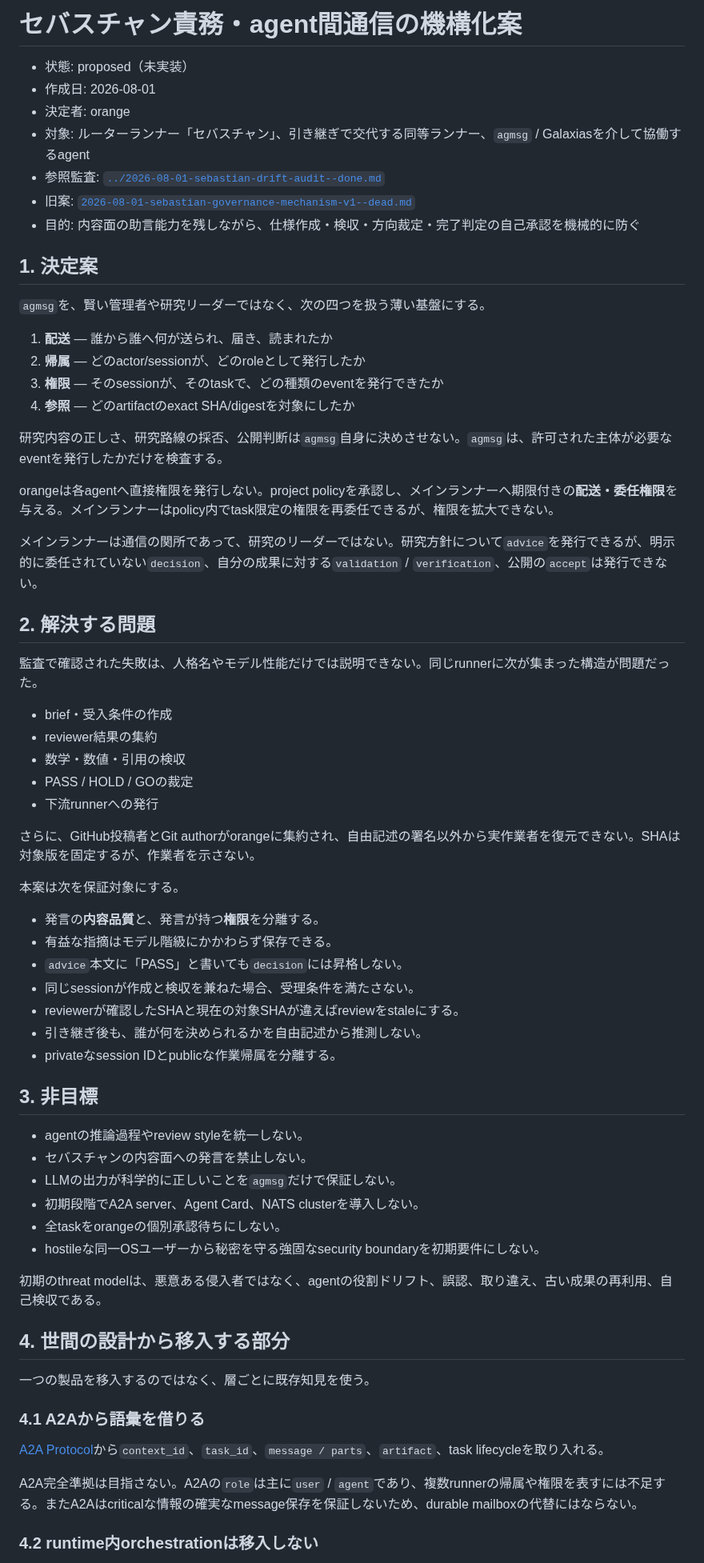
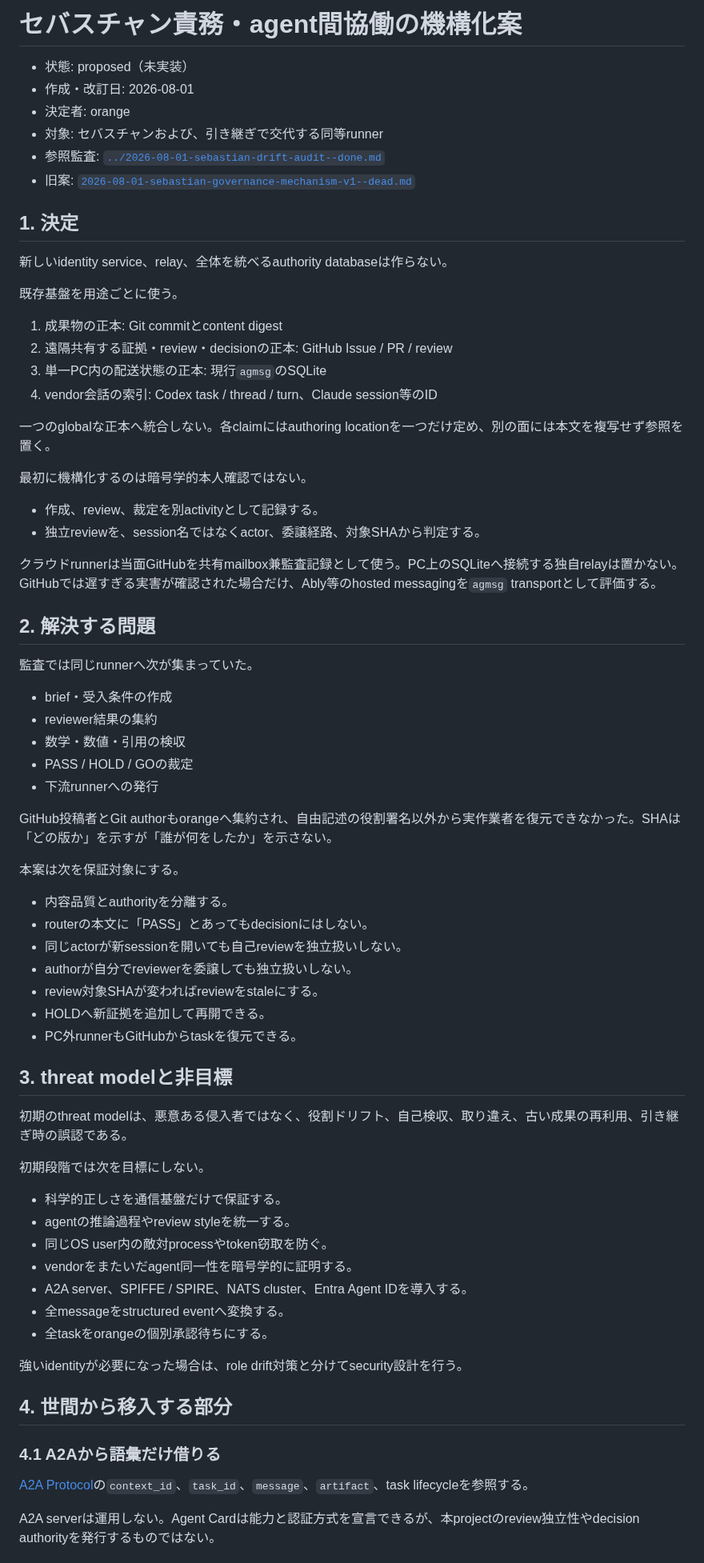
Before and after one commit to orangewk/wigner-splat, a Markdown page: docs/planning/2026-08-01-sebastian-governance-mechanism--proposed.md, the part around one of its changes. Shown at 80% size. Rendered like a GitHub page.

```diff
--- a/docs/planning/2026-08-01-sebastian-governance-mechanism--proposed.md
+++ b/docs/planning/2026-08-01-sebastian-governance-mechanism--proposed.md
@@ -1,31 +1,35 @@
-# セバスチャン責務・agent間通信の機構化案
+# セバスチャン責務・agent間協働の機構化案
 
 - 状態: proposed（未実装）
-- 作成日: 2026-08-01
+- 作成・改訂日: 2026-08-01
 - 決定者: orange
-- 対象: ルーターランナー「セバスチャン」、引き継ぎで交代する同等ランナー、`agmsg` / Galaxiasを介して協働するagent
+- 対象: セバスチャンおよび、引き継ぎで交代する同等runner
 - 参照監査: [`../2026-08-01-sebastian-drift-audit--done.md`](../2026-08-01-sebastian-drift-audit--done.md)
 - 旧案: [`2026-08-01-sebastian-governance-mechanism-v1--dead.md`](2026-08-01-sebastian-governance-mechanism-v1--dead.md)
-- 目的: 内容面の助言能力を残しながら、仕様作成・検収・方向裁定・完了判定の自己承認を機械的に防ぐ
 
-## 1. 決定案
+## 1. 決定
 
-`agmsg`を、賢い管理者や研究リーダーではなく、次の四つを扱う薄い基盤にする。
+新しいidentity service、relay、全体を統べるauthority databaseは作らない。
 
-1. **配送** — 誰から誰へ何が送られ、届き、読まれたか
-2. **帰属** — どのactor/sessionが、どのroleとして発行したか
-3. **権限** — そのsessionが、そのtaskで、どの種類のeventを発行できたか
-4. **参照** — どのartifactのexact SHA/digestを対象にしたか
+既存基盤を用途ごとに使う。
 
-研究内容の正しさ、研究路線の採否、公開判断は`agmsg`自身に決めさせない。`agmsg`は、許可された主体が必要なeventを発行したかだけを検査する。
+1. 成果物の正本: Git commitとcontent digest
+2. 遠隔共有する証拠・review・decisionの正本: GitHub Issue / PR / review
+3. 単一PC内の配送状態の正本: 現行`agmsg`のSQLite
+4. vendor会話の索引: Codex task / thread / turn、Claude session等のID
 
-orangeは各agentへ直接権限を発行しない。project policyを承認し、メインランナーへ期限付きの**配送・委任権限**を与える。メインランナーはpolicy内でtask限定の権限を再委任できるが、権限を拡大できない。
+一つのglobalな正本へ統合しない。各claimにはauthoring locationを一つだけ定め、別の面には本文を複写せず参照を置く。
 
-メインランナーは通信の関所であって、研究のリーダーではない。研究方針について`advice`を発行できるが、明示的に委任されていない`decision`、自分の成果に対する`validation` / `verification`、公開の`accept`は発行できない。
+最初に機構化するのは暗号学的本人確認ではない。
+
+- 作成、review、裁定を別activityとして記録する。
+- 独立reviewを、session名ではなくactor、委譲経路、対象SHAから判定する。
+
+クラウドrunnerは当面GitHubを共有mailbox兼監査記録として使う。PC上のSQLiteへ接続する独自relayは置かない。GitHubでは遅すぎる実害が確認された場合だけ、Ably等のhosted messagingを`agmsg` transportとして評価する。
 
 ## 2. 解決する問題
 
-監査で確認された失敗は、人格名やモデル性能だけでは説明できない。同じrunnerに次が集まった構造が問題だった。
+監査では同じrunnerへ次が集まっていた。
 
 - brief・受入条件の作成
 - reviewer結果の集約
@@ -33,38 +37,39 @@ orangeは各agentへ直接権限を発行しない。project policyを承認し
 - PASS / HOLD / GOの裁定
 - 下流runnerへの発行
 
-さらに、GitHub投稿者とGit authorがorangeに集約され、自由記述の署名以外から実作業者を復元できない。SHAは対象版を固定するが、作業者を示さない。
+GitHub投稿者とGit authorもorangeへ集約され、自由記述の役割署名以外から実作業者を復元できなかった。SHAは「どの版か」を示すが「誰が何をしたか」を示さない。
 
 本案は次を保証対象にする。
 
-- 発言の**内容品質**と、発言が持つ**権限**を分離する。
-- 有益な指摘はモデル階級にかかわらず保存できる。
-- `advice`本文に「PASS」と書いても`decision`には昇格しない。
-- 同じsessionが作成と検収を兼ねた場合、受理条件を満たさない。
-- reviewerが確認したSHAと現在の対象SHAが違えばreviewをstaleにする。
-- 引き継ぎ後も、誰が何を決められるかを自由記述から推測しない。
-- privateなsession IDとpublicな作業帰属を分離する。
+- 内容品質とauthorityを分離する。
+- routerの本文に「PASS」とあってもdecisionにはしない。
+- 同じactorが新sessionを開いても自己reviewを独立扱いしない。
+- authorが自分でreviewerを委譲しても独立扱いしない。
+- review対象SHAが変わればreviewをstaleにする。
+- HOLDへ新証拠を追加して再開できる。
+- PC外runnerもGitHubからtaskを復元できる。
 
-## 3. 非目標
+## 3. threat modelと非目標
 
-- agentの推論過程やreview styleを統一しない。
-- セバスチャンの内容面への発言を禁止しない。
-- LLMの出力が科学的に正しいことを`agmsg`だけで保証しない。
-- 初期段階でA2A server、Agent Card、NATS clusterを導入しない。
-- 全taskをorangeの個別承認待ちにしない。
-- hostileな同一OSユーザーから秘密を守る強固なsecurity boundaryを初期要件にしない。
+初期のthreat modelは、悪意ある侵入者ではなく、役割ドリフト、自己検収、取り違え、古い成果の再利用、引き継ぎ時の誤認である。
 
-初期のthreat modelは、悪意ある侵入者ではなく、agentの役割ドリフト、誤認、取り違え、古い成果の再利用、自己検収である。
+初期段階では次を目標にしない。
 
-## 4. 世間の設計から移入する部分
+- 科学的正しさを通信基盤だけで保証する。
+- agentの推論過程やreview styleを統一する。
+- 同じOS user内の敵対processやtoken窃取を防ぐ。
+- vendorをまたいだagent同一性を暗号学的に証明する。
+- A2A server、SPIFFE / SPIRE、NATS cluster、Entra Agent IDを導入する。
+- 全messageをstructured eventへ変換する。
+- 全taskをorangeの個別承認待ちにする。
 
-一つの製品を移入するのではなく、層ごとに既存知見を使う。
+強いidentityが必要になった場合は、role drift対策と分けてsecurity設計を行う。
 
-### 4.1 A2Aから語彙を借りる
+## 4. 世間から移入する部分
 
-[A2A Protocol](https://a2a-protocol.org/latest/specification/)から`context_id`、`task_id`、`message / parts`、`artifact`、task lifecycleを取り入れる。
+### 4.1 A2Aから語彙だけ借りる
 
-A2A完全準拠は目指さない。A2Aの`role`は主に`user` / `agent`であり、複数runnerの帰属や権限を表すには不足する。またA2Aはcriticalな情報の確実なmessage保存を保証しないため、durable mailboxの代替にはならない。
+[A2A Protocol](https://github.com/a2aproject/A2A/blob/main/docs/specification.md)の`context_id`、`task_id`、`message`、`artifact`、task lifecycleを参照する。
 
-### 4.2 runtime内orchestrationは移入しない
+A2A serverは運用しない。Agent Cardは能力と認証方式を宣言できるが、本projectのreview独立性やdecision authorityを発行するものではない。
 
```
Also changed, not shown: other parts of docs/planning/2026-08-01-sebastian-governance-mechanism--proposed.md (+179 -251 lines).
